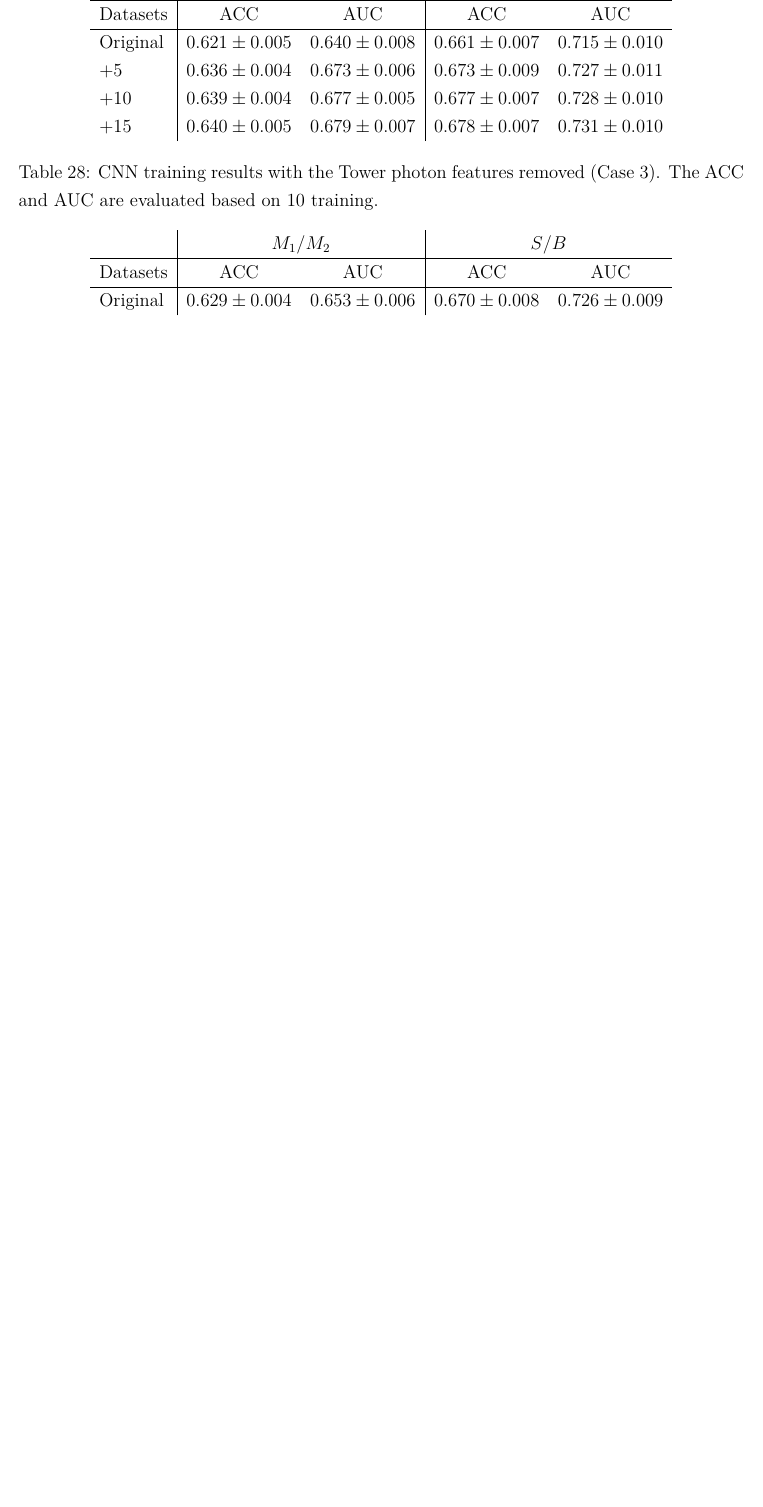
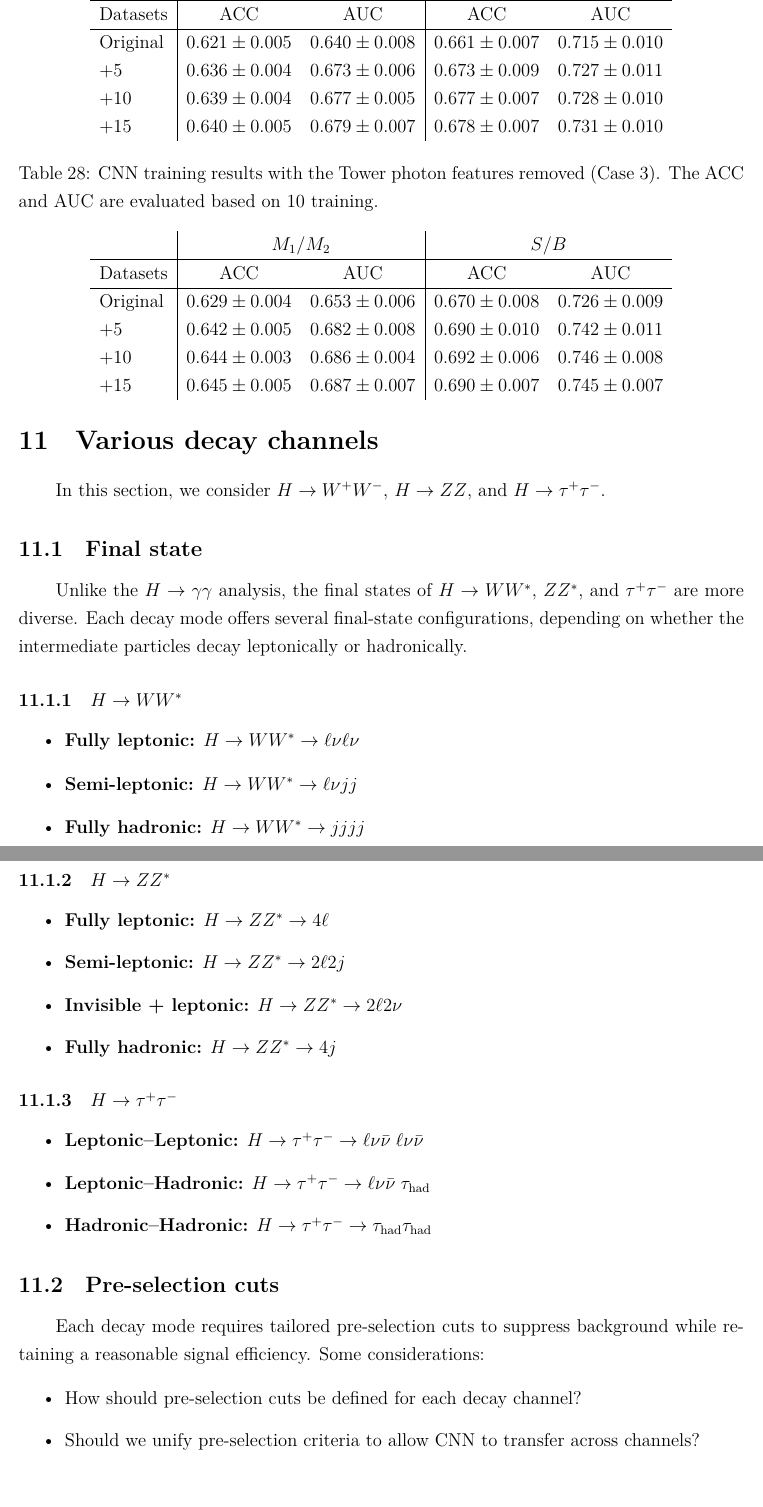
Before and after one commit to r10222035/higgs_production, a LaTeX document (Note/note.tex): part of page 19 of 20 before the commit and two parts of pages 19 and 20 of 21 after it, the two joined at a grey line, cut so that both start at the same text, the shorter picture padded with empty space. Compiled offline with XeLaTeX.

Commit message:
Note: Add discussion of different decay modes

```diff
--- a/Note/note.tex
+++ b/Note/note.tex
@@ -816,9 +816,9 @@
                      & \multicolumn{2}{c|}{$M_1 / M_2$}      & \multicolumn{2}{c}{$S / B$}           \\ \hline
             Datasets & ACC               & AUC               & ACC               & AUC               \\ \hline
             Original & $0.629 \pm 0.004$ & $0.653 \pm 0.006$ & $0.670 \pm 0.008$ & $0.726 \pm 0.009$ \\
-            % +5       & $0.636 \pm 0.004$ & $0.673 \pm 0.006$ & $0.673 \pm 0.009$ & $0.727 \pm 0.011$ \\
-            % +10      & $0.639 \pm 0.004$ & $0.677 \pm 0.005$ & $0.677 \pm 0.007$ & $0.728 \pm 0.010$ \\
-            % +15      & $0.640 \pm 0.005$ & $0.679 \pm 0.007$ & $0.678 \pm 0.007$ & $0.731 \pm 0.010$
+            +5       & $0.642 \pm 0.005$ & $0.682 \pm 0.008$ & $0.690 \pm 0.010$ & $0.742 \pm 0.011$ \\
+            +10      & $0.644 \pm 0.003$ & $0.686 \pm 0.004$ & $0.692 \pm 0.006$ & $0.746 \pm 0.008$ \\
+            +15      & $0.645 \pm 0.005$ & $0.687 \pm 0.007$ & $0.690 \pm 0.007$ & $0.745 \pm 0.007$
         \end{tabular}
     \end{table}
 
@@ -826,5 +826,51 @@
 
 % section removing_photon_information (end)
+\section{Various decay channels}% (fold)
+\label{sec:various_decay_channels}
+    In this section, we consider $H \to W^+W^-$, $H \to ZZ$, and $H \to \tau^+ \tau^-$.
+
+    \subsection{Final state}% (fold)
+    \label{sub:final_state}
+
+        Unlike the $H \to \gamma\gamma$ analysis, the final states of $H \to WW^*$, $ZZ^*$, and $\tau^+\tau^-$ are more diverse. Each decay mode offers several final-state configurations, depending on whether the intermediate particles decay leptonically or hadronically.
+
+        \subsubsection{\texorpdfstring{$H \to WW^*$}{H to WW}}% (fold)
+        \label{subs:h_to_ww}
+            \begin{itemize}
+                \item \textbf{Fully leptonic:} $H \to WW^* \to \ell\nu \ell\nu$
+                \item \textbf{Semi-leptonic:} $H \to WW^* \to \ell\nu jj$
+                \item \textbf{Fully hadronic:} $H \to WW^* \to jjjj$
+            \end{itemize}
+        % subsubsection h_to_ww (end)
+        \subsubsection{\texorpdfstring{$H \to ZZ^*$}{H to ZZ}}% (fold)
+        \label{subs:h_to_zz}
+            \begin{itemize}
+                \item \textbf{Fully leptonic:} $H \to ZZ^* \to 4\ell$
+                \item \textbf{Semi-leptonic:} $H \to ZZ^* \to 2\ell 2j$
+                \item \textbf{Invisible + leptonic:} $H \to ZZ^* \to 2\ell 2\nu$
+                \item \textbf{Fully hadronic:} $H \to ZZ^* \to 4j$
+            \end{itemize}
+        % subsubsection h_to_zz (end)
+        \subsubsection{\texorpdfstring{$H \to \tau^+\tau^-$}{H to tau tau}}% (fold)
+        \label{subs:h_to_tau_tau}
+            \begin{itemize}
+                \item \textbf{Leptonic--Leptonic:} $H \to \tau^+ \tau^- \to \ell \nu \bar{\nu} \; \ell \nu \bar{\nu}$
+                \item \textbf{Leptonic--Hadronic:} $H \to \tau^+ \tau^- \to \ell \nu \bar{\nu} \; \tau_{\text{had}}$
+                \item \textbf{Hadronic--Hadronic:} $H \to \tau^+ \tau^- \to \tau_{\text{had}} \tau_{\text{had}}$
+            \end{itemize}
+        % subsubsection h_to_tau_tau (end)
+
+    % subsection final_state (end)
+    \subsection{Pre-selection cuts}% (fold)
+    \label{sub:pre_selection_cuts}
+        Each decay mode requires tailored pre-selection cuts to suppress background while retaining a reasonable signal efficiency. Some considerations:
+
+        \begin{itemize}
+            \item How should pre-selection cuts be defined for each decay channel?
+            \item Should we unify pre-selection criteria to allow CNN to transfer across channels? \\
+        \end{itemize}
+    % subsection pre_selection_cuts (end)
+
 \bibliographystyle{ieeetr}
 \bibliography{reference}
 
```
Also changed, not shown: Note/note.pdf, Note/note.tex (2 more changed lines).
